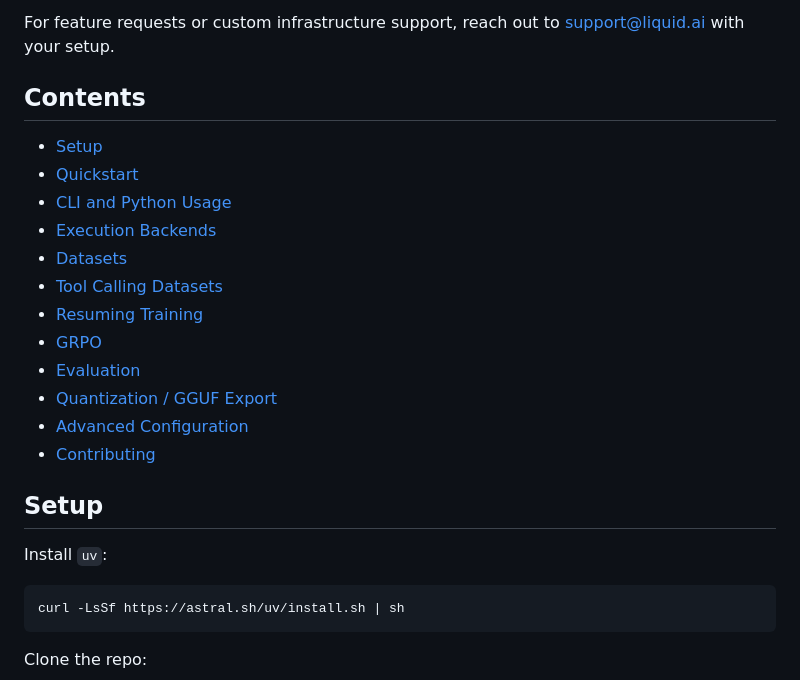
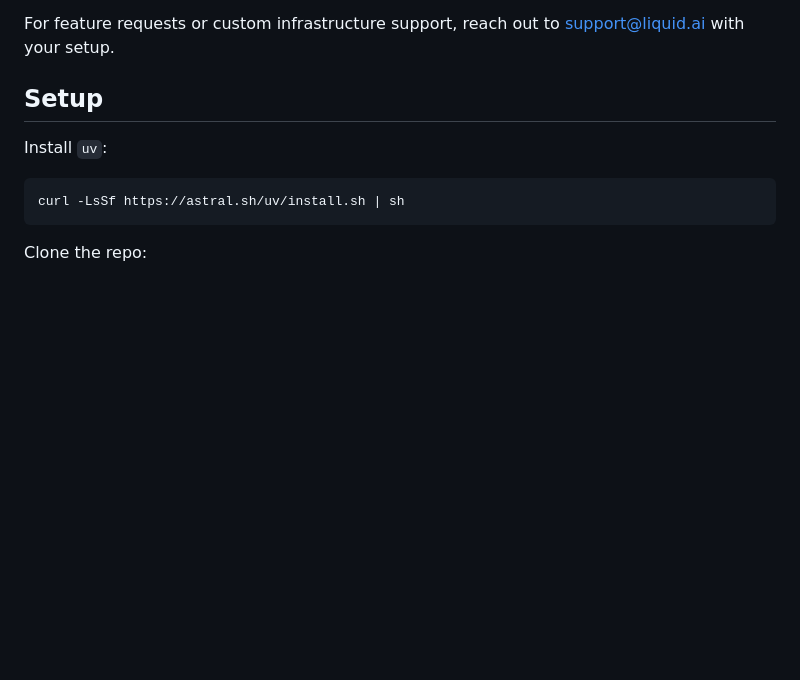
Before and after one commit to Liquid4All/leap-finetune, a Markdown page: README.md, the part around the change. GitHub-like rendering; blank space fills up the shorter version.

Commit message:
Remove duplicate README contents

```diff
--- a/README.md
+++ b/README.md
@@ -31,21 +31,6 @@ for local GPU nodes, SLURM clusters, Modal, and Kubernetes/KubeRay.
 
 For feature requests or custom infrastructure support, reach out to
 [support@liquid.ai](mailto:support@liquid.ai) with your setup.
-
-## Contents
-
-- [Setup](#setup)
-- [Quickstart](#quickstart)
-- [CLI and Python Usage](#cli-and-python-usage)
-- [Execution Backends](#execution-backends)
-- [Datasets](#datasets)
-- [Tool Calling Datasets](#tool-calling-datasets)
-- [Resuming Training](#resuming-training)
-- [GRPO](#grpo)
-- [Evaluation](#evaluation)
-- [Quantization / GGUF Export](#quantization--gguf-export)
-- [Advanced Configuration](#advanced-configuration)
-- [Contributing](#contributing)
 
 ## Setup
 
```
